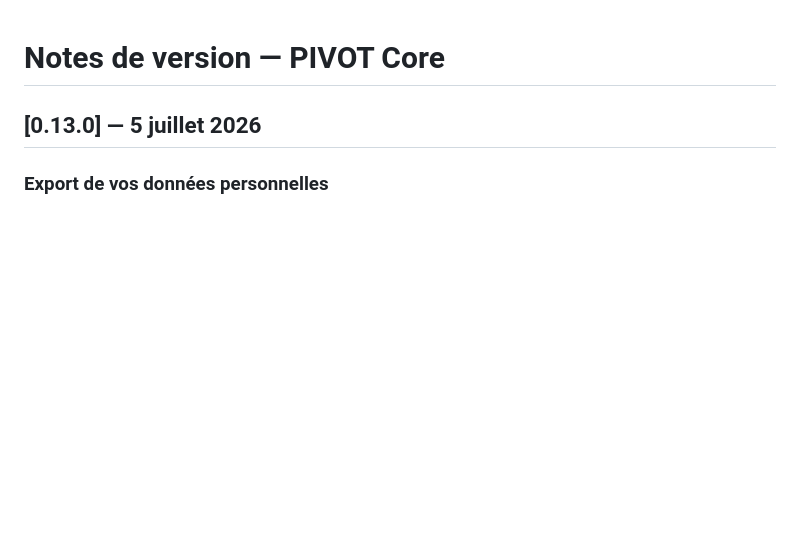
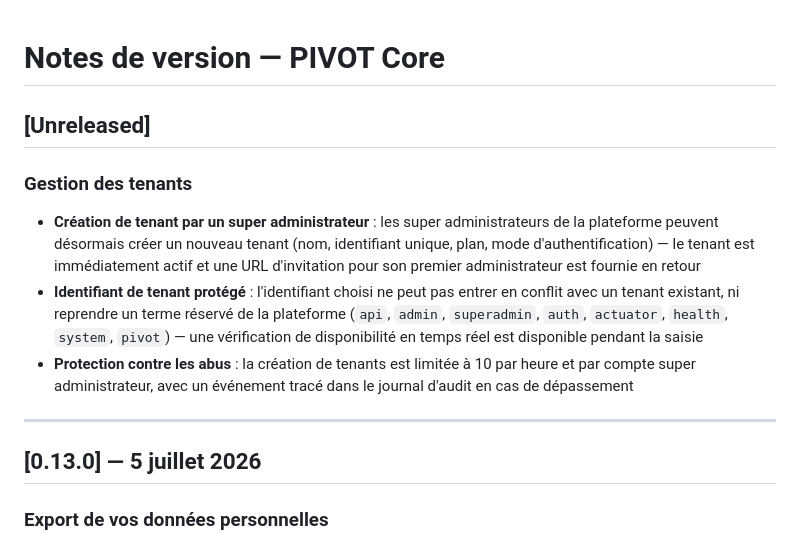
Before and after one commit to PIVOT-PLATFORM/pivot-core, a Markdown page: PATCH_NOTES.md, the part around the change. Drawn GitHub-style; blank space fills up the shorter version.

Commit message:
docs: notes de version pour la création de tenant par un super admin (US06.2.1)
Co-Authored-By: Claude Sonnet 5 <noreply@anthropic.com>

```diff
--- a/PATCH_NOTES.md
+++ b/PATCH_NOTES.md
@@ -1,4 +1,14 @@
 # Notes de version — PIVOT Core
+
+## [Unreleased]
+
+### Gestion des tenants
+
+- **Création de tenant par un super administrateur** : les super administrateurs de la plateforme peuvent désormais créer un nouveau tenant (nom, identifiant unique, plan, mode d'authentification) — le tenant est immédiatement actif et une URL d'invitation pour son premier administrateur est fournie en retour
+- **Identifiant de tenant protégé** : l'identifiant choisi ne peut pas entrer en conflit avec un tenant existant, ni reprendre un terme réservé de la plateforme (`api`, `admin`, `superadmin`, `auth`, `actuator`, `health`, `system`, `pivot`) — une vérification de disponibilité en temps réel est disponible pendant la saisie
+- **Protection contre les abus** : la création de tenants est limitée à 10 par heure et par compte super administrateur, avec un événement tracé dans le journal d'audit en cas de dépassement
+
+---
 
 ## [0.13.0] — 5 juillet 2026
 
```
